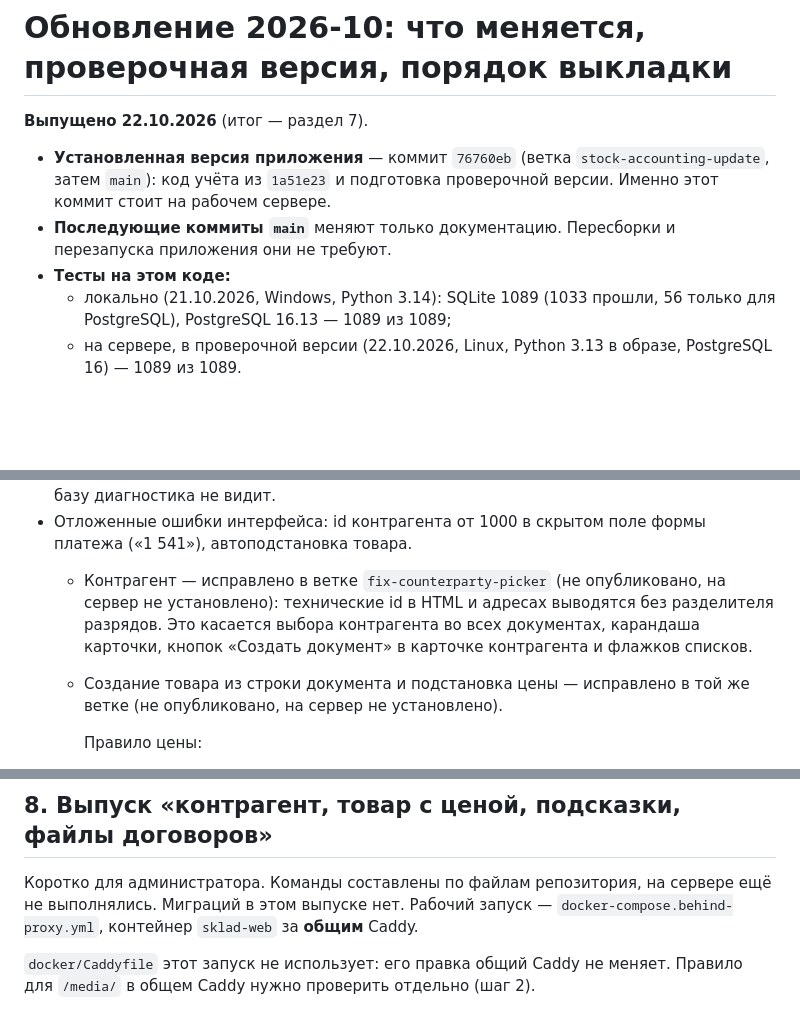
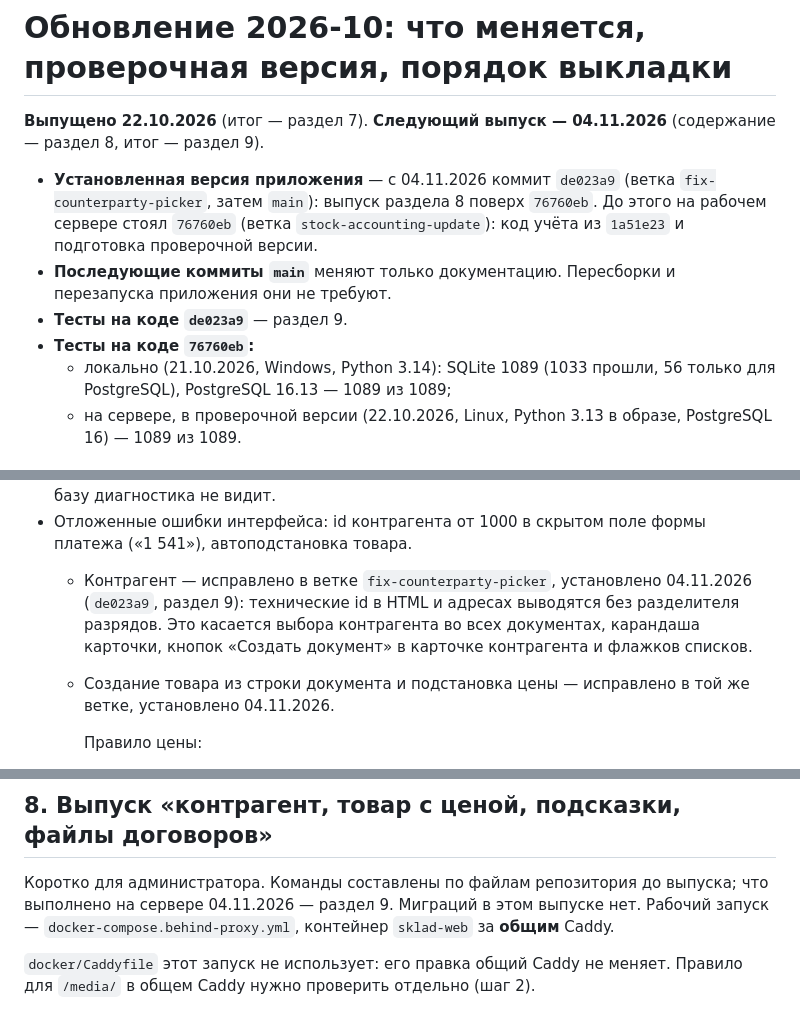
Before and after one commit to sevelsvet-collab/tvoysklad, a Markdown page: docs/update-2026-10.md, 3 parts joined by grey strips. Drawn GitHub-style; blank space fills up the shorter version.

```diff
--- a/docs/update-2026-10.md
+++ b/docs/update-2026-10.md
@@ -1,13 +1,16 @@
 # Обновление 2026-10: что меняется, проверочная версия, порядок выкладки
 
-**Выпущено 22.10.2026** (итог — раздел 7).
+**Выпущено 22.10.2026** (итог — раздел 7). **Следующий выпуск — 04.11.2026**
+(содержание — раздел 8, итог — раздел 9).
 
-- **Установленная версия приложения** — коммит `76760eb` (ветка
-  `stock-accounting-update`, затем `main`): код учёта из `1a51e23` и
-  подготовка проверочной версии. Именно этот коммит стоит на рабочем сервере.
+- **Установленная версия приложения** — с 04.11.2026 коммит `de023a9` (ветка
+  `fix-counterparty-picker`, затем `main`): выпуск раздела 8 поверх `76760eb`.
+  До этого на рабочем сервере стоял `76760eb` (ветка `stock-accounting-update`):
+  код учёта из `1a51e23` и подготовка проверочной версии.
 - **Последующие коммиты `main`** меняют только документацию. Пересборки и
   перезапуска приложения они не требуют.
-- **Тесты на этом коде:**
+- **Тесты на коде `de023a9`** — раздел 9.
+- **Тесты на коде `76760eb`:**
   - локально (21.10.2026, Windows, Python 3.14): SQLite 1089 (1033 прошли,
     56 только для PostgreSQL), PostgreSQL 16.13 — 1089 из 1089;
   - на сервере, в проверочной версии (22.10.2026, Linux, Python 3.13 в
@@ -91,13 +94,13 @@
   записью в базу диагностика не видит.
 - Отложенные ошибки интерфейса: id контрагента от 1000 в скрытом поле формы
   платежа («1 541»), автоподстановка товара.
-  - Контрагент — исправлено в ветке `fix-counterparty-picker` (не
-    опубликовано, на сервер не установлено): технические id в HTML и адресах
+  - Контрагент — исправлено в ветке `fix-counterparty-picker`, установлено
+    04.11.2026 (`de023a9`, раздел 9): технические id в HTML и адресах
     выводятся без разделителя разрядов. Это касается выбора контрагента во
     всех документах, карандаша карточки, кнопок «Создать документ» в карточке
     контрагента и флажков списков.
   - Создание товара из строки документа и подстановка цены — исправлено в той
-    же ветке (не опубликовано, на сервер не установлено).
+    же ветке, установлено 04.11.2026.
 
     Правило цены:
     - продажа (счёт, отгрузка, возврат покупателя) — цена продажи;
@@ -331,8 +335,8 @@ SECURE_SSL_REDIRECT=False
 
 ## 8. Выпуск «контрагент, товар с ценой, подсказки, файлы договоров»
 
-Коротко для администратора. Команды составлены по файлам репозитория, на сервере
-ещё не выполнялись. Миграций в этом выпуске нет. Рабочий запуск —
+Коротко для администратора. Команды составлены по файлам репозитория до выпуска;
+что выполнено на сервере 04.11.2026 — раздел 9. Миграций в этом выпуске нет. Рабочий запуск —
 `docker-compose.behind-proxy.yml`, контейнер `sklad-web` за **общим** Caddy.
 
 `docker/Caddyfile` этот запуск не использует: его правка общий Caddy не меняет.
```
Also changed, not shown: other parts of docs/update-2026-10.md (+63 -2 lines), docs/release-readiness.md (+3 -0 lines).
